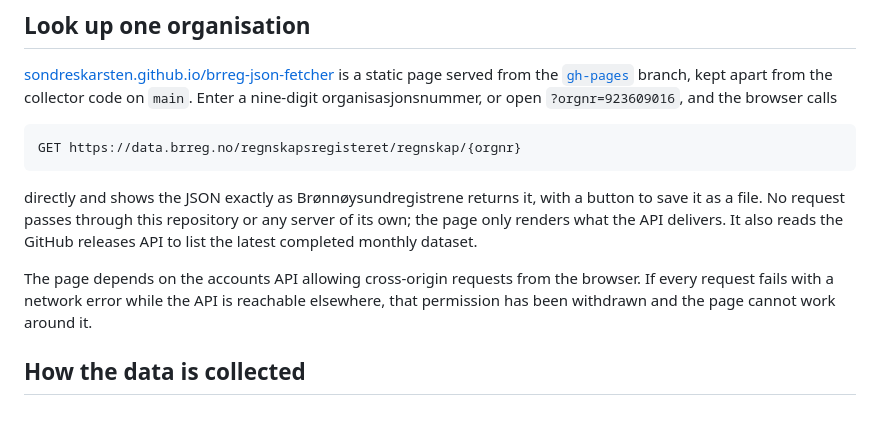
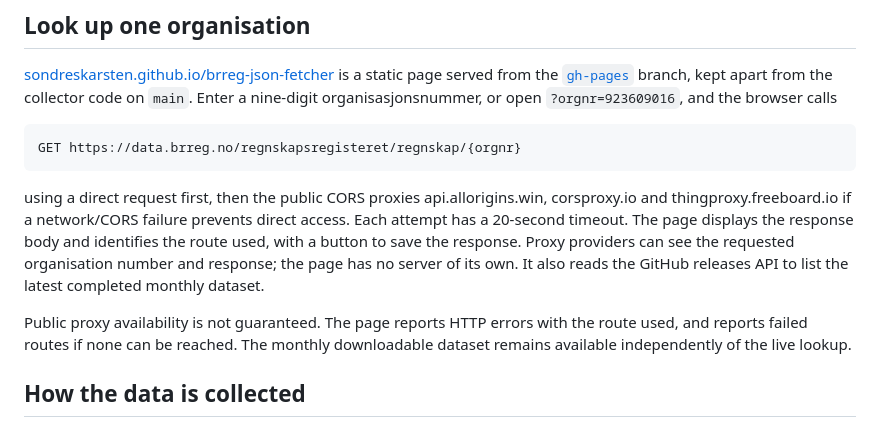
Before and after one commit to sondreskarsten/brreg-json-fetcher, a Markdown page: README.md, the part around the change. Drawn GitHub-style.

Commit message:
Document live lookup proxy fallback and third-party routing

````diff
--- a/README.md
+++ b/README.md
@@ -59,9 +59,9 @@ Downstream use must retain the source attribution and licence link above and ide
 GET https://data.brreg.no/regnskapsregisteret/regnskap/{orgnr}
 ```
 
-directly and shows the JSON exactly as Brønnøysundregistrene returns it, with a button to save it as a file. No request passes through this repository or any server of its own; the page only renders what the API delivers. It also reads the GitHub releases API to list the latest completed monthly dataset.
+using a direct request first, then the public CORS proxies api.allorigins.win, corsproxy.io and thingproxy.freeboard.io if a network/CORS failure prevents direct access. Each attempt has a 20-second timeout. The page displays the response body and identifies the route used, with a button to save the response. Proxy providers can see the requested organisation number and response; the page has no server of its own. It also reads the GitHub releases API to list the latest completed monthly dataset.
 
-The page depends on the accounts API allowing cross-origin requests from the browser. If every request fails with a network error while the API is reachable elsewhere, that permission has been withdrawn and the page cannot work around it.
+Public proxy availability is not guaranteed. The page reports HTTP errors with the route used, and reports failed routes if none can be reached. The monthly downloadable dataset remains available independently of the live lookup.
 
 ## How the data is collected
 
````
